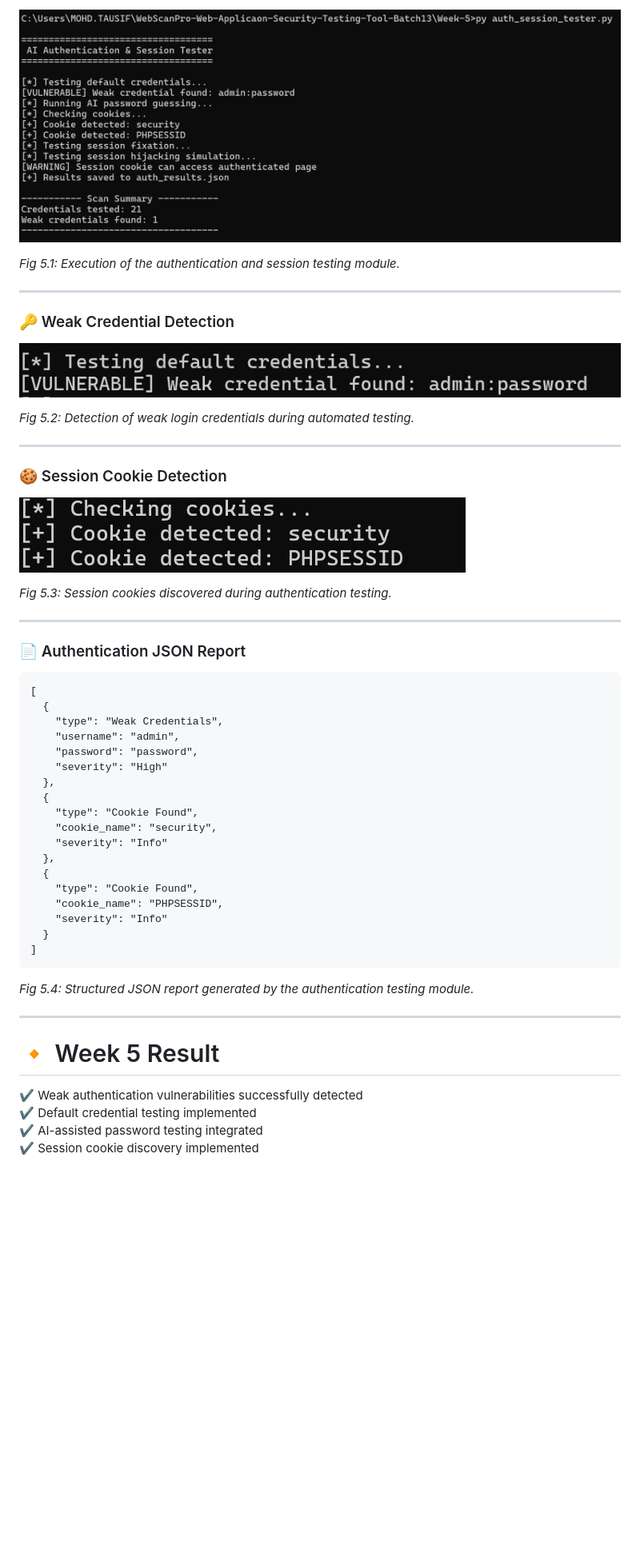
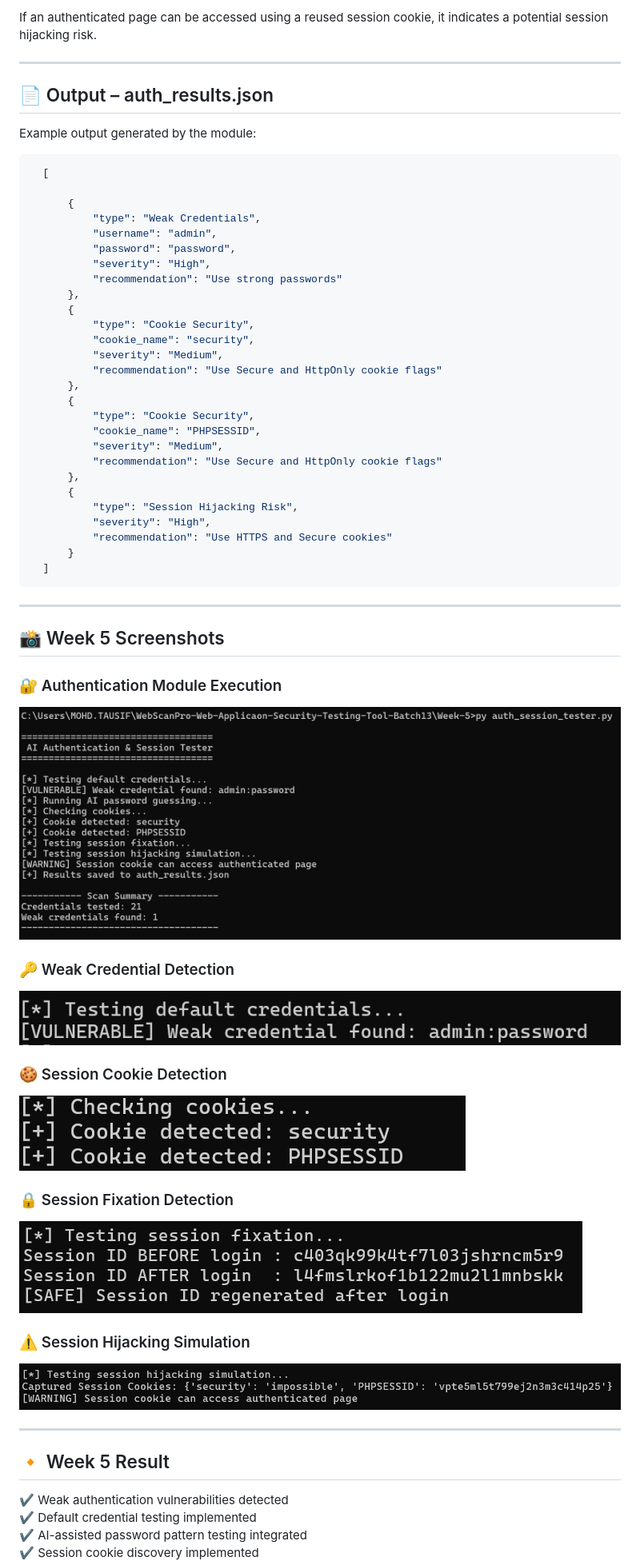
Before and after one commit to springboardmentor28126u/WebScanPro-Web-Applicaon-Security-Testing-Tool-Batch13, a Markdown page: README.md, the part around the change printed below. Shown: that part at 80% size. Drawn GitHub-style; pictures changed too: Week-5/screenshots/session_fixation_detected.png (added), Week-5/screenshots/session_hijacking_simulation.png (added); blank space fills up the shorter version.

````diff
--- a/README.md
+++ b/README.md
@@ -867,56 +833,64 @@ The module generates a structured vulnerability report:
 
-![Authentication Module](Week-5/screenshots/auth_module_running.png)
-
-*Fig 5.1: Execution of the authentication and session testing module.*
+If an authenticated page can be accessed using a reused session cookie, it indicates a potential session hijacking risk.
 
 ---
 
+## 📄 Output – auth_results.json
+
+  Example output generated by the module:
+```js
+  [
+
+      {
+          "type": "Weak Credentials",
+          "username": "admin",
+          "password": "password",
+          "severity": "High",
+          "recommendation": "Use strong passwords"
+      },
+      {
+          "type": "Cookie Security",
+          "cookie_name": "security",
+          "severity": "Medium",
+          "recommendation": "Use Secure and HttpOnly cookie flags"
+      },
+      {
+          "type": "Cookie Security",
+          "cookie_name": "PHPSESSID",
+          "severity": "Medium",
+          "recommendation": "Use Secure and HttpOnly cookie flags"
+      },
+      {
+          "type": "Session Hijacking Risk",
+          "severity": "High",
+          "recommendation": "Use HTTPS and Secure cookies"
+      }
+  ]
+```
+---
+
+## 📸 Week 5 Screenshots
+
+### 🔐 Authentication Module Execution
+![Authentication Module](Week-5/screenshots/auth_module_running.png)
+
 ### 🔑 Weak Credential Detection
-
 ![Weak Credentials](Week-5/screenshots/weak_credentials_detected.png)
 
-*Fig 5.2: Detection of weak login credentials during automated testing.*
+### 🍪 Session Cookie Detection
+![Session Cookies](Week-5/screenshots/session_cookie_detection.png)
+
+### 🔒 Session Fixation Detection
+![Session Fixation](Week-5/screenshots/session_fixation_detected.png)
+
+### ⚠️ Session Hijacking Simulation
+![Session Hijacking](Week-5/screenshots/session_hijacking_simulation.png)
 
 ---
 
-### 🍪 Session Cookie Detection
+## 🔸 Week 5 Result
 
-![Session Cookies](Week-5/screenshots/session_cookie_detection.png)
-
-*Fig 5.3: Session cookies discovered during authentication testing.*
-
----
-
-### 📄 Authentication JSON Report
-
-```
-[
-  {
-    "type": "Weak Credentials",
-    "username": "admin",
-    "password": "password",
-    "severity": "High"
-  },
-  {
-    "type": "Cookie Found",
-    "cookie_name": "security",
-    "severity": "Info"
-  },
-  {
-    "type": "Cookie Found",
-    "cookie_name": "PHPSESSID",
-    "severity": "Info"
-  }
-]
-```
-
-*Fig 5.4: Structured JSON report generated by the authentication testing module.*
-
----
-
-# 🔸 Week 5 Result
-
-✔ Weak authentication vulnerabilities successfully detected
+✔ Weak authentication vulnerabilities detected
 ✔ Default credential testing implemented
-✔ AI-assisted password testing integrated
+✔ AI-assisted password pattern testing integrated
 ✔ Session cookie discovery implemented
````
Also changed, not shown: other parts of README.md (+72 -104 lines), 2 other files.
